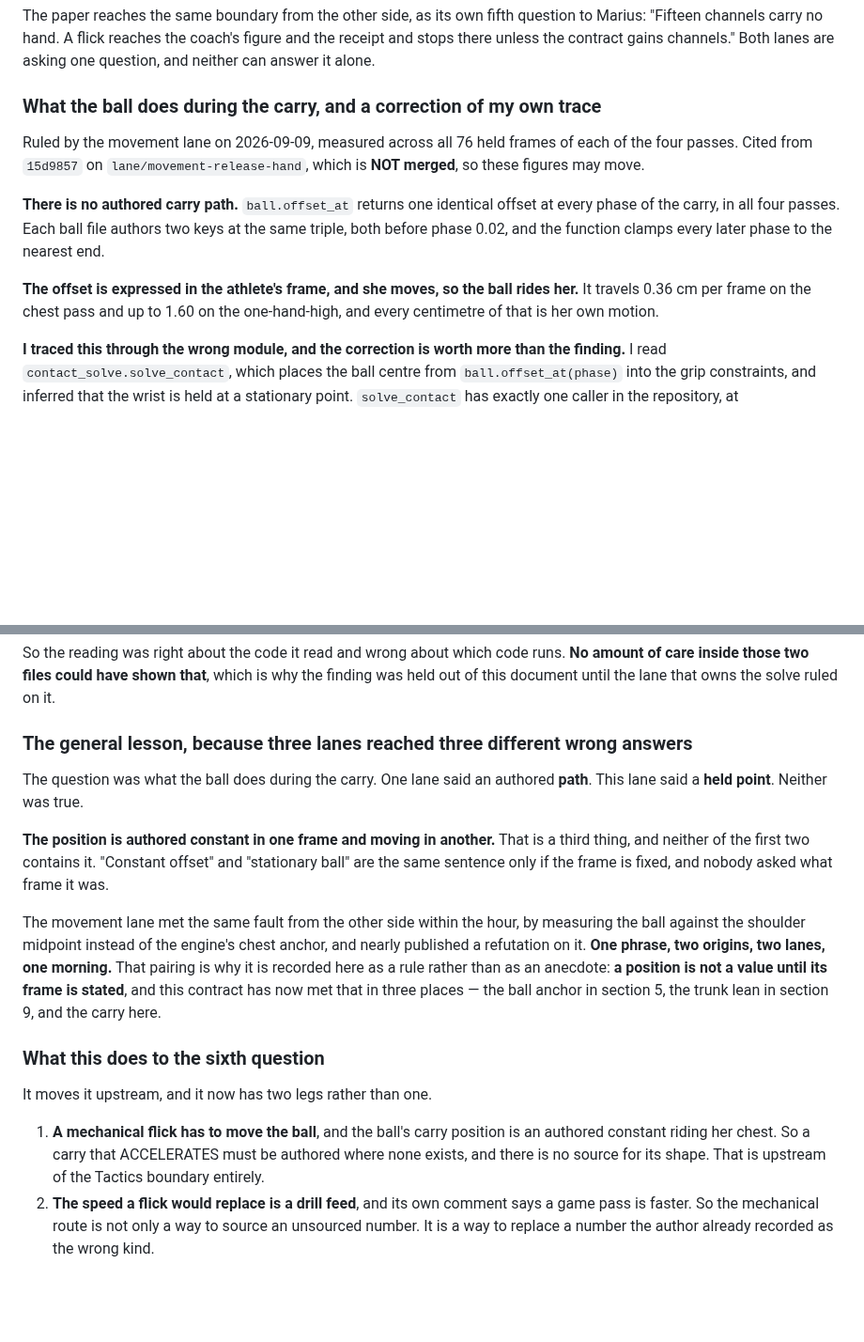
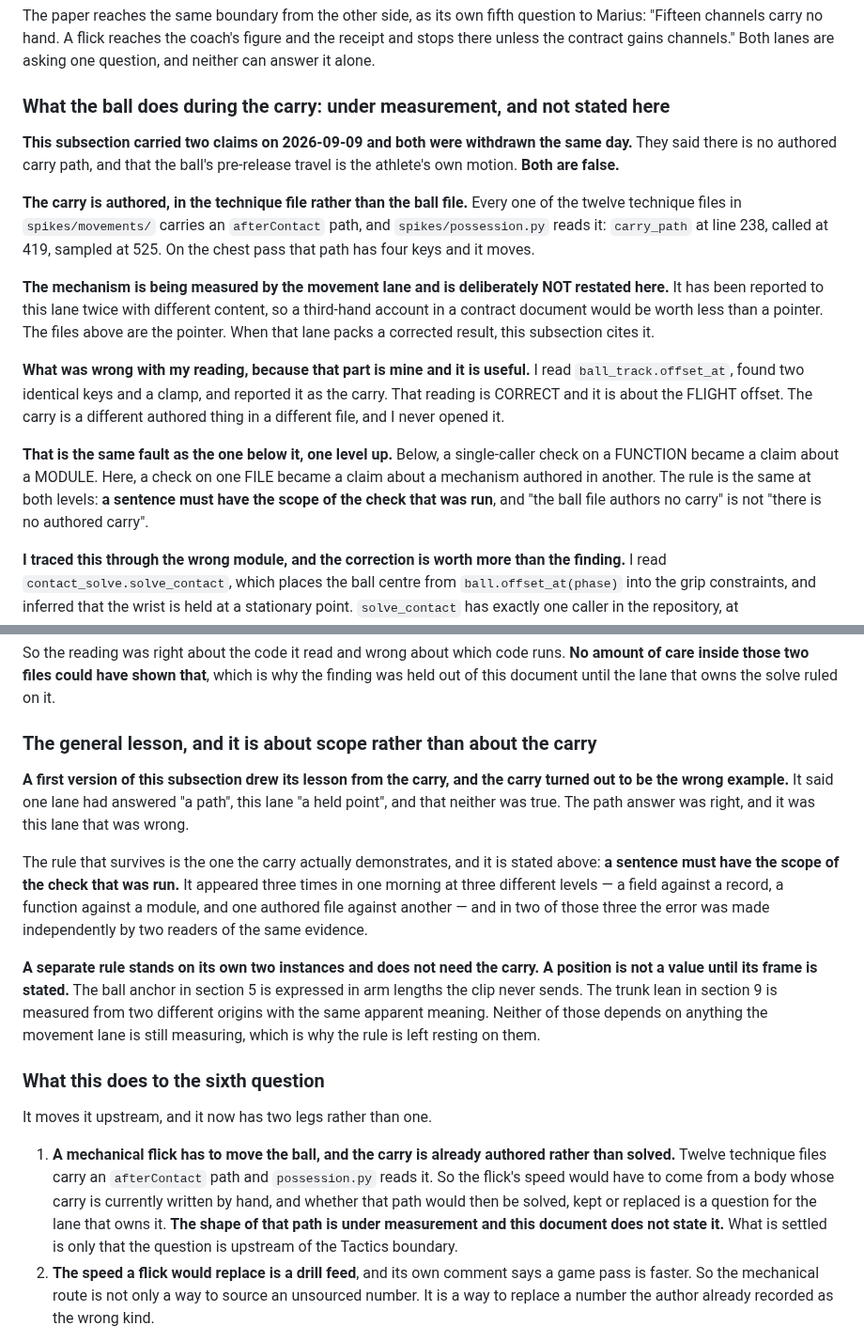
Before and after one commit to braven-pvm/braven-movement, a Markdown page: docs/TACTICS_CONTRACT_QUESTIONS.md, 2 parts joined by grey strips. Shown at 94% size. GitHub-like rendering; blank space fills up the shorter version.

Commit message:
docs: withdraw the carry claims, because I read the flight file and wrote about the carry
Parts 1 and 2 of section 8's carry subsection are FALSE and are withdrawn the
same day they were written. Verified from the tree before stripping them, not
taken from the report that corrected me.

THERE IS AN AUTHORED CARRY PATH. All TWELVE technique files in spikes/movements
carry an `afterContact` path, and possession.py reads it: carry_path at 238,
called at 419, sampled at 525. On the chest pass it has four keys and it
moves - up 0.12205 to 0.28477 and ahead 0.55938 to 0.9662 between phase 0.00
and 0.80. "There is no authored carry path" is false, and so is "the ball's
pre-release travel is her own motion".

MY READING WAS CORRECT AND IT WAS THE WRONG FILE. ball_track.offset_at really
does return two identical keys through a clamp. That is the FLIGHT offset. The
carry is a different authored thing in a different file and I never opened it.

SO IT IS THE SAME FAULT AS THE ONE DIRECTLY BELOW IT, ONE LEVEL UP. Below, a
single-caller check on a FUNCTION became a claim about a MODULE. Here, a check
on one FILE became a claim about a mechanism authored in another. "The ball
file authors no carry" is not "there is no authored carry". Third variant of
one shape in one morning, at three levels: field against record, function
against module, file against mechanism.

THE MECHANISM IS DELIBERATELY NOT RESTATED. It has reached this lane twice
with different content, so a third-hand account in a contract document would
be worth less than a pointer. The subsection names the files and cites the
movement lane's corrected pack when it exists.

THE GENERAL LESSON IS REBUILT ON WHAT SURVIVES. It drew from the carry, and
the carry was the wrong example: the "path" answer was right and this lane's
"held point" was wrong. The scope rule stands, demonstrated three times. The
frame rule stands separately on its own two instances - the ball anchor in
section 5 and the trunk lean in section 9 - neither of which depends on
anything still being measured.

The sixth question's first leg is rewritten to what is settled: the carry is
authored rather than solved, so a mechanical flick's speed would come from a
body whose carry is written by hand, and what happens to that path is the
owning lane's question. The shape of the path is not stated.

Parts 3 and 4 are untouched. 12 of 12, and the three possession.py lines,
re-read after the edit.

Co-Authored-By: Claude Opus 5 <noreply@anthropic.com>

```diff
--- a/docs/TACTICS_CONTRACT_QUESTIONS.md
+++ b/docs/TACTICS_CONTRACT_QUESTIONS.md
@@ -1108,20 +1108,34 @@ question to Marius: "Fifteen channels carry no hand. A flick reaches the coach's
 figure and the receipt and stops there unless the contract gains channels." Both
 lanes are asking one question, and neither can answer it alone.
 
-### What the ball does during the carry, and a correction of my own trace
+### What the ball does during the carry: under measurement, and not stated here
 
-Ruled by the movement lane on 2026-09-09, measured across all 76 held frames of
-each of the four passes. Cited from `15d9857` on `lane/movement-release-hand`,
-which is **NOT merged**, so these figures may move.
+**This subsection carried two claims on 2026-09-09 and both were withdrawn the
+same day.** They said there is no authored carry path, and that the ball's
+pre-release travel is the athlete's own motion. **Both are false.**
 
-**There is no authored carry path.** `ball.offset_at` returns one identical
-offset at every phase of the carry, in all four passes. Each ball file authors
-two keys at the same triple, both before phase 0.02, and the function clamps
-every later phase to the nearest end.
+**The carry is authored, in the technique file rather than the ball file.** Every
+one of the twelve technique files in `spikes/movements/` carries an
+`afterContact` path, and `spikes/possession.py` reads it: `carry_path` at line
+238, called at 419, sampled at 525. On the chest pass that path has four keys
+and it moves.
 
-**The offset is expressed in the athlete's frame, and she moves, so the ball
-rides her.** It travels 0.36 cm per frame on the chest pass and up to 1.60 on the
-one-hand-high, and every centimetre of that is her own motion.
+**The mechanism is being measured by the movement lane and is deliberately NOT
+restated here.** It has been reported to this lane twice with different content,
+so a third-hand account in a contract document would be worth less than a
+pointer. The files above are the pointer. When that lane packs a corrected
+result, this subsection cites it.
+
+**What was wrong with my reading, because that part is mine and it is useful.** I
+read `ball_track.offset_at`, found two identical keys and a clamp, and reported
+it as the carry. That reading is CORRECT and it is about the FLIGHT offset. The
+carry is a different authored thing in a different file, and I never opened it.
+
+**That is the same fault as the one below it, one level up.** Below, a
+single-caller check on a FUNCTION became a claim about a MODULE. Here, a check on
+one FILE became a claim about a mechanism authored in another. The rule is the
+same at both levels: **a sentence must have the scope of the check that was
+run**, and "the ball file authors no carry" is not "there is no authored carry".
 
 **I traced this through the wrong module, and the correction is worth more than
 the finding.** I read `contact_solve.solve_contact`, which places the ball centre
@@ -1167,32 +1181,38 @@ So the reading was right about the code it read and wrong about which code runs.
 the finding was held out of this document until the lane that owns the solve
 ruled on it.
 
-### The general lesson, because three lanes reached three different wrong answers
+### The general lesson, and it is about scope rather than about the carry
 
-The question was what the ball does during the carry. One lane said an authored
-**path**. This lane said a **held point**. Neither was true.
+**A first version of this subsection drew its lesson from the carry, and the
+carry turned out to be the wrong example.** It said one lane had answered "a
+path", this lane "a held point", and that neither was true. The path answer was
+right, and it was this lane that was wrong.
 
-**The position is authored constant in one frame and moving in another.** That is
-a third thing, and neither of the first two contains it. "Constant offset" and
-"stationary ball" are the same sentence only if the frame is fixed, and nobody
-asked what frame it was.
+The rule that survives is the one the carry actually demonstrates, and it is
+stated above: **a sentence must have the scope of the check that was run.** It
+appeared three times in one morning at three different levels — a field against a
+record, a function against a module, and one authored file against another — and
+in two of those three the error was made independently by two readers of the same
+evidence.
 
-The movement lane met the same fault from the other side within the hour, by
-measuring the ball against the shoulder midpoint instead of the engine's chest
-anchor, and nearly published a refutation on it. **One phrase, two origins, two
-lanes, one morning.** That pairing is why it is recorded here as a rule rather
-than as an anecdote: **a position is not a value until its frame is stated**, and
-this contract has now met that in three places — the ball anchor in section 5,
-the trunk lean in section 9, and the carry here.
+**A separate rule stands on its own two instances and does not need the carry.**
+**A position is not a value until its frame is stated.** The ball anchor in
+section 5 is expressed in arm lengths the clip never sends. The trunk lean in
+section 9 is measured from two different origins with the same apparent meaning.
+Neither of those depends on anything the movement lane is still measuring, which
+is why the rule is left resting on them.
 
 ### What this does to the sixth question
 
 It moves it upstream, and it now has two legs rather than one.
 
-1. **A mechanical flick has to move the ball**, and the ball's carry position is
-   an authored constant riding her chest. So a carry that ACCELERATES must be
-   authored where none exists, and there is no source for its shape. That is
-   upstream of the Tactics boundary entirely.
+1. **A mechanical flick has to move the ball, and the carry is already authored
+   rather than solved.** Twelve technique files carry an `afterContact` path and
+   `possession.py` reads it. So the flick's speed would have to come from a body
+   whose carry is currently written by hand, and whether that path would then be
+   solved, kept or replaced is a question for the lane that owns it. **The shape
+   of that path is under measurement and this document does not state it.** What
+   is settled is only that the question is upstream of the Tactics boundary.
 2. **The speed a flick would replace is a drill feed**, and its own comment says
    a game pass is faster. So the mechanical route is not only a way to source an
    unsourced number. It is a way to replace a number the author already recorded
```
